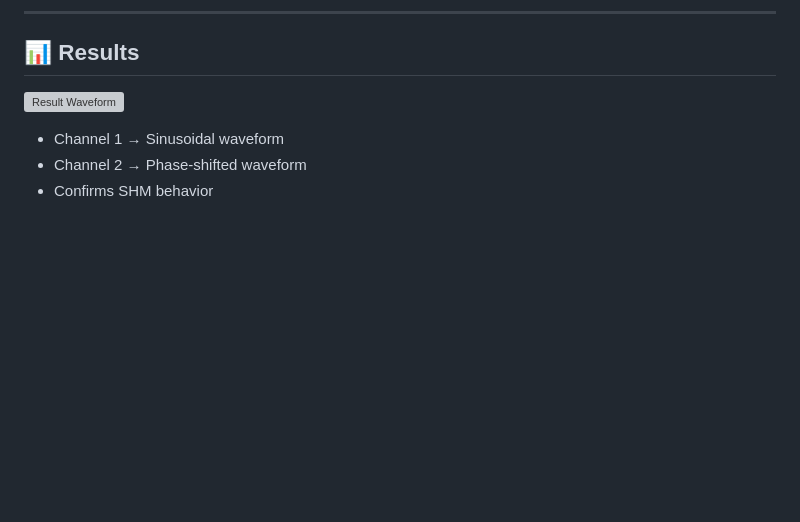
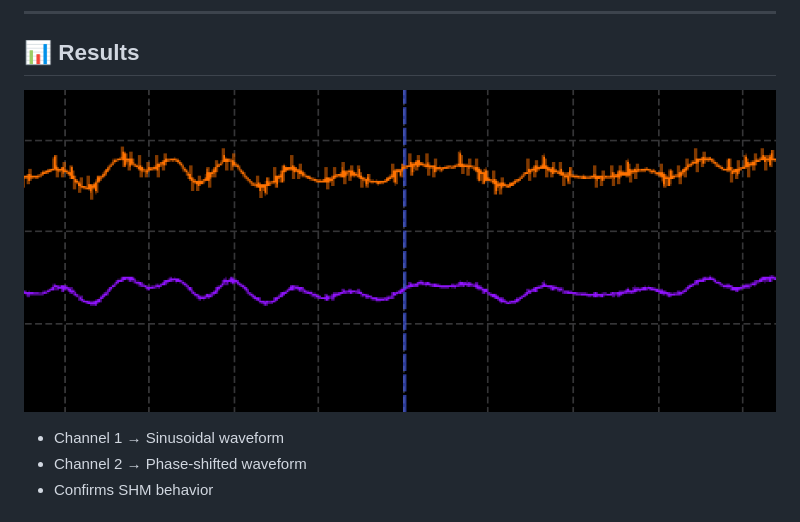
Before and after one commit to Ravish2807/D14_MFC3_Reconstruction-and-Denoising-of-EEG-Signals-using-ADMM, a Markdown page: Analog_Computing_D14/README.md, the part around the change. Drawn GitHub-style; blank space fills up the shorter version; grey boxes are pictures that could not be loaded.

```diff
--- a/Analog_Computing_D14/README.md
+++ b/Analog_Computing_D14/README.md
@@ -135,7 +135,7 @@ Where:
 
 ## 📊 Results
 
-![Result Waveform](Results_1.png)
+![Result Waveform](Result_1.png)
 
 - Channel 1 → Sinusoidal waveform
 - Channel 2 → Phase-shifted waveform
```
